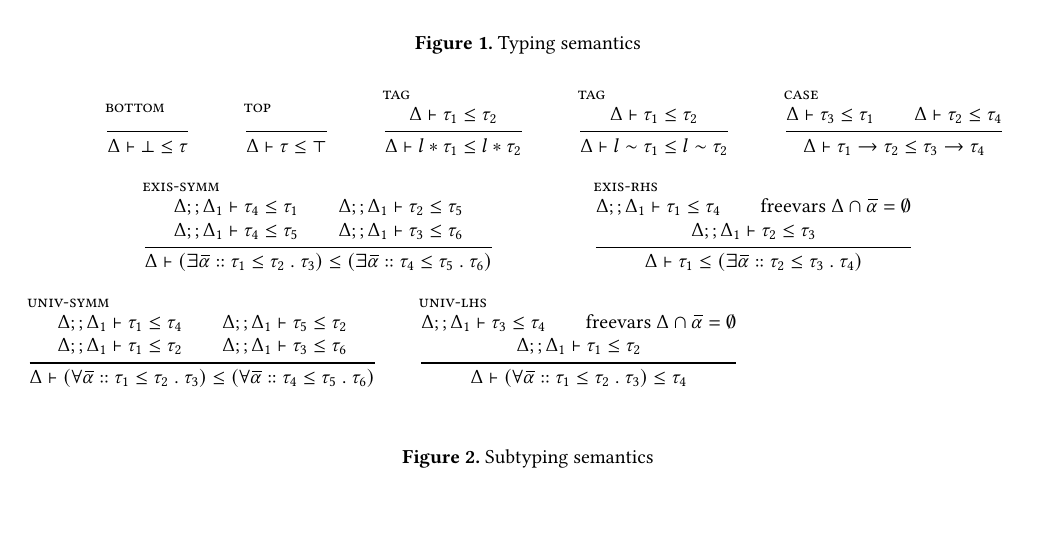
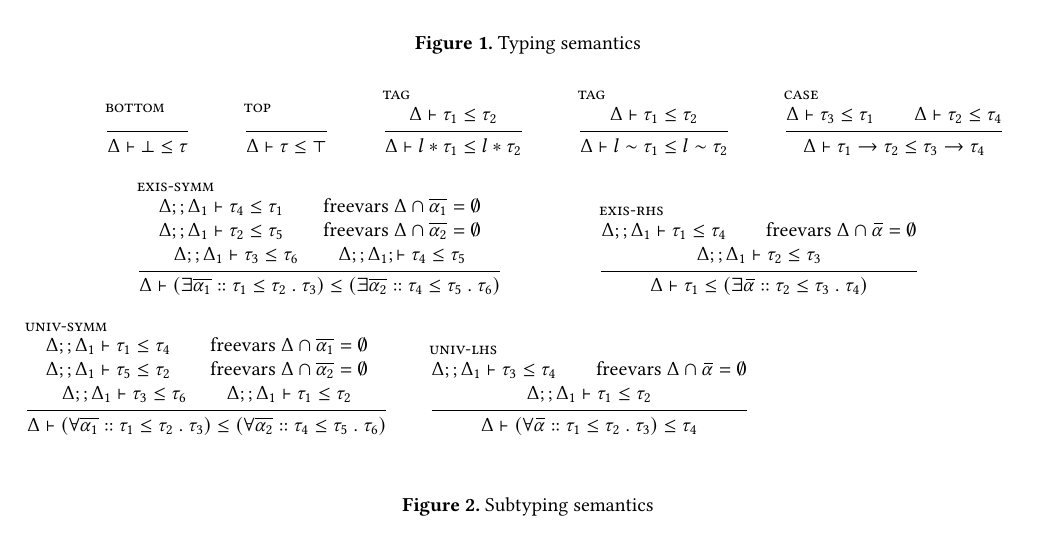
Before and after one commit to resin-studio/slim, a LaTeX paper (paper/typedir_dynalang.tex): part of page 5 of 9, cut so that both start at the same text, the shorter picture padded with empty space. Compiled offline with pdfLaTeX.

Commit message:
in progress

```diff
--- a/paper/typedir_dynalang.tex
+++ b/paper/typedir_dynalang.tex
@@ -557,16 +557,20 @@ $\lambda$ x $\Rightarrow$ fix ($\lambda$ self $\Rightarrow$
     \inferrule[exis-symm] {
       \Delta;;\Delta_1 \vdash \tau_4 \leq \tau_1
       \\
+      \text{freevars } \Delta \cap \widebar{\alpha_1} = \emptyset
+      \\\\
       \Delta;;\Delta_1 \vdash \tau_2 \leq \tau_5
+      \\
+      \text{freevars } \Delta \cap \widebar{\alpha_2} = \emptyset
       \\\\
-      \Delta;;\Delta_1 \vdash \tau_4 \leq \tau_5
-      \\
       \Delta;;\Delta_1 \vdash \tau_3 \leq \tau_6
+      \\
+      \Delta;;\Delta_1; \vdash \tau_4 \leq \tau_5
     } {
       \Delta \vdash
-        (\exists \widebar{\alpha} :: \tau_1 \leq \tau_2\ .\ \tau_3)
+        (\exists \widebar{\alpha_1} :: \tau_1 \leq \tau_2\ .\ \tau_3)
         \leq
-        (\exists \widebar{\alpha} :: \tau_4 \leq \tau_5\ .\ \tau_6)
+        (\exists \widebar{\alpha_2} :: \tau_4 \leq \tau_5\ .\ \tau_6)
     }
 
     \inferrule[exis-rhs] {
@@ -586,16 +590,20 @@ $\lambda$ x $\Rightarrow$ fix ($\lambda$ self $\Rightarrow$
     \inferrule[univ-symm] {
       \Delta;;\Delta_1 \vdash \tau_1 \leq \tau_4
       \\
+      \text{freevars } \Delta \cap \widebar{\alpha_1} = \emptyset
+      \\\\
       \Delta;;\Delta_1 \vdash \tau_5 \leq \tau_2
+      \\
+      \text{freevars } \Delta \cap \widebar{\alpha_2} = \emptyset
       \\\\
+      \Delta;;\Delta_1 \vdash \tau_3 \leq \tau_6
+      \\
       \Delta;;\Delta_1 \vdash \tau_1 \leq \tau_2
-      \\
-      \Delta;;\Delta_1 \vdash \tau_3 \leq \tau_6
     } {
       \Delta \vdash
-        (\forall \widebar{\alpha} :: \tau_1 \leq \tau_2\ .\ \tau_3)
+        (\forall \widebar{\alpha_1} :: \tau_1 \leq \tau_2\ .\ \tau_3)
         \leq
-        (\forall \widebar{\alpha} :: \tau_4 \leq \tau_5\ .\ \tau_6)
+        (\forall \widebar{\alpha_2} :: \tau_4 \leq \tau_5\ .\ \tau_6)
     }
 
     \inferrule[univ-lhs] {
```
